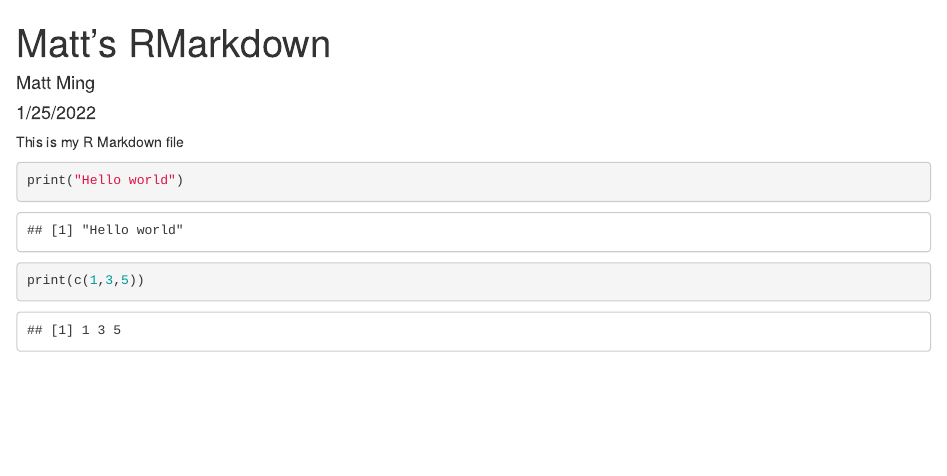
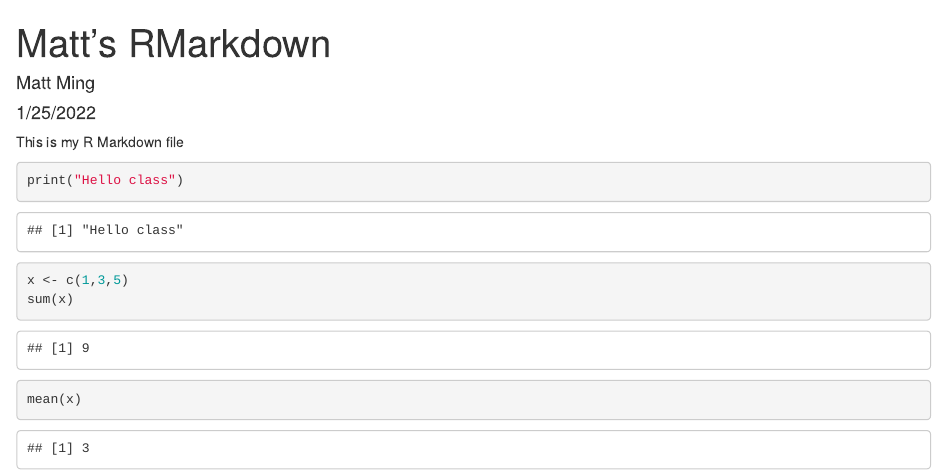
Before and after one commit to difiore/collective-ADA-2022-repo, an R Markdown document (MattMRmd.Rmd): the page in a window 1100 px wide, from its top. Rendered offline with R 4.5, knitr and Pandoc, with nearby package versions.

Commit message:
Matt Ming RMD

````diff
--- a/MattMRmd.Rmd
+++ b/MattMRmd.Rmd
@@ -8,6 +8,8 @@
 This is my R Markdown file
 
 ```{r}
-print("Hello world")
-print(c(1,3,5))
+print("Hello class")
+x <- c(1,3,5)
+sum(x)
+mean(x)
 ```
````
